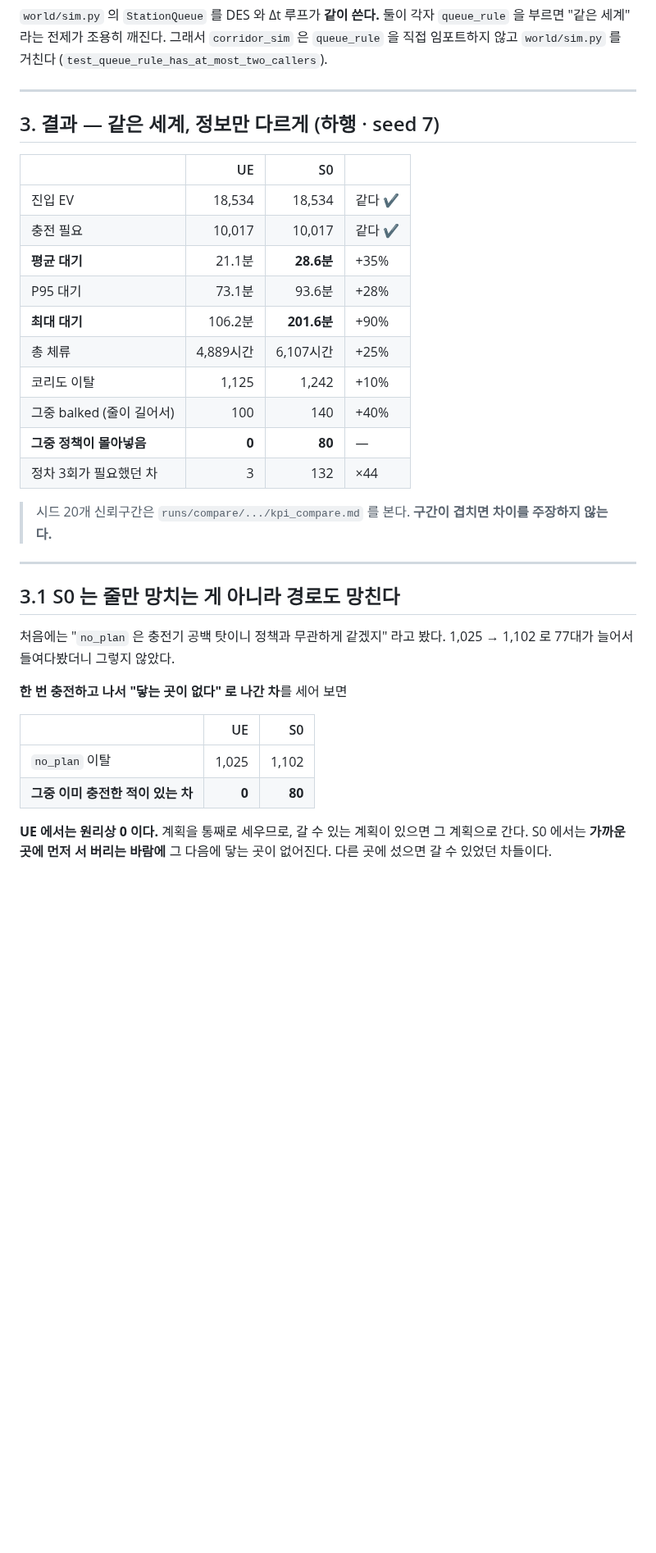
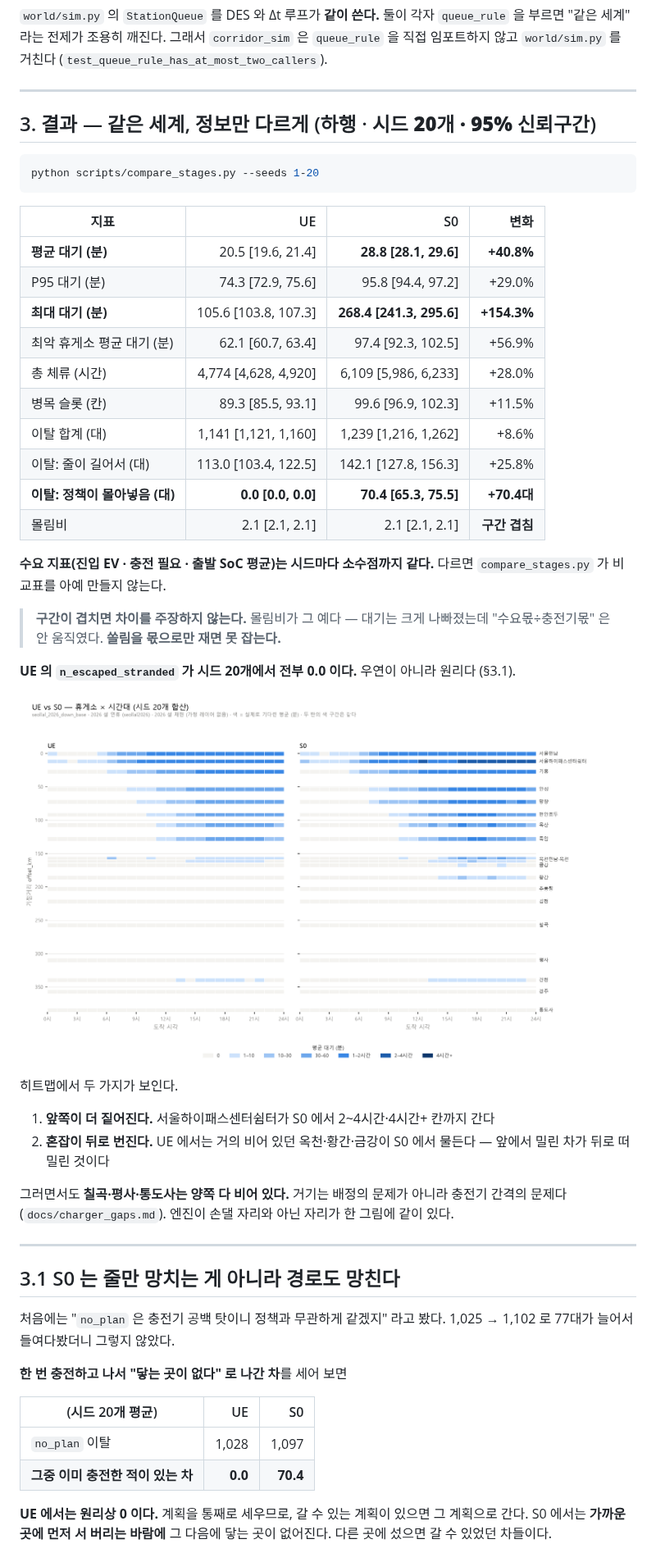
Before and after one commit to yoon3660/Capstone_2026, a Markdown page: docs/s0.md, the part around one of its changes. Shown at 82% size. Rendered like a GitHub page; pictures changed too: docs/figures/s0_vs_ue_heatmap.png (added); blank space fills up the shorter version.

````diff
--- a/docs/s0.md
+++ b/docs/s0.md
@@ -84,23 +84,45 @@ S0 는 **제 충전시간은 정확히 안다.** 큐가 쓰는 `charge_time_min`
 
 ---
 
-## 3. 결과 — 같은 세계, 정보만 다르게 (하행 · seed 7)
+## 3. 결과 — 같은 세계, 정보만 다르게 (하행 · **시드 20개 · 95% 신뢰구간**)
 
-| | UE | S0 | |
-|---|---:|---:|---|
-| 진입 EV | 18,534 | 18,534 | 같다 ✔ |
-| 충전 필요 | 10,017 | 10,017 | 같다 ✔ |
-| **평균 대기** | 21.1분 | **28.6분** | +35% |
-| P95 대기 | 73.1분 | 93.6분 | +28% |
-| **최대 대기** | 106.2분 | **201.6분** | +90% |
-| 총 체류 | 4,889시간 | 6,107시간 | +25% |
-| 코리도 이탈 | 1,125 | 1,242 | +10% |
-| 그중 balked (줄이 길어서) | 100 | 140 | +40% |
-| **그중 정책이 몰아넣음** | **0** | **80** | — |
-| 정차 3회가 필요했던 차 | 3 | 132 | ×44 |
+```bash
+python scripts/compare_stages.py --seeds 1-20
+```
 
-> 시드 20개 신뢰구간은 `runs/compare/.../kpi_compare.md` 를 본다. **구간이 겹치면
-> 차이를 주장하지 않는다.**
+| 지표 | UE | S0 | 변화 |
+|---|---:|---:|---:|
+| **평균 대기 (분)** | 20.5 [19.6, 21.4] | **28.8 [28.1, 29.6]** | **+40.8%** |
+| P95 대기 (분) | 74.3 [72.9, 75.6] | 95.8 [94.4, 97.2] | +29.0% |
+| **최대 대기 (분)** | 105.6 [103.8, 107.3] | **268.4 [241.3, 295.6]** | **+154.3%** |
+| 최악 휴게소 평균 대기 (분) | 62.1 [60.7, 63.4] | 97.4 [92.3, 102.5] | +56.9% |
+| 총 체류 (시간) | 4,774 [4,628, 4,920] | 6,109 [5,986, 6,233] | +28.0% |
+| 병목 슬롯 (칸) | 89.3 [85.5, 93.1] | 99.6 [96.9, 102.3] | +11.5% |
+| 이탈 합계 (대) | 1,141 [1,121, 1,160] | 1,239 [1,216, 1,262] | +8.6% |
+| 이탈: 줄이 길어서 (대) | 113.0 [103.4, 122.5] | 142.1 [127.8, 156.3] | +25.8% |
+| **이탈: 정책이 몰아넣음 (대)** | **0.0 [0.0, 0.0]** | **70.4 [65.3, 75.5]** | **+70.4대** |
+| 몰림비 | 2.1 [2.1, 2.1] | 2.1 [2.1, 2.1] | **구간 겹침** |
+
+**수요 지표(진입 EV · 충전 필요 · 출발 SoC 평균)는 시드마다 소수점까지 같다.**
+다르면 `compare_stages.py` 가 비교표를 아예 만들지 않는다.
+
+> **구간이 겹치면 차이를 주장하지 않는다.** 몰림비가 그 예다 — 대기는 크게
+> 나빠졌는데 "수요몫÷충전기몫" 은 안 움직였다. **쏠림을 몫으로만 재면 못 잡는다.**
+
+**UE 의 `n_escaped_stranded` 가 시드 20개에서 전부 0.0 이다.** 우연이 아니라
+원리다 (§3.1).
+
+![UE vs S0 히트맵](figures/s0_vs_ue_heatmap.png)
+
+히트맵에서 두 가지가 보인다.
+
+1. **앞쪽이 더 짙어진다.** 서울하이패스센터쉼터가 S0 에서 2~4시간·4시간+ 칸까지 간다
+2. **혼잡이 뒤로 번진다.** UE 에서는 거의 비어 있던 옥천·황간·금강이 S0 에서 물든다 —
+   앞에서 밀린 차가 뒤로 떠밀린 것이다
+
+그러면서도 **칠곡·평사·통도사는 양쪽 다 비어 있다.** 거기는 배정의 문제가 아니라
+충전기 간격의 문제다 (`docs/charger_gaps.md`). 엔진이 손댈 자리와 아닌 자리가
+한 그림에 같이 있다.
 
 ---
 
@@ -111,10 +133,10 @@ S0 는 **제 충전시간은 정확히 안다.** 큐가 쓰는 `charge_time_min`
 
 **한 번 충전하고 나서 "닿는 곳이 없다" 로 나간 차**를 세어 보면
 
-| | UE | S0 |
+| (시드 20개 평균) | UE | S0 |
 |---|---:|---:|
-| `no_plan` 이탈 | 1,025 | 1,102 |
-| **그중 이미 충전한 적이 있는 차** | **0** | **80** |
+| `no_plan` 이탈 | 1,028 | 1,097 |
+| **그중 이미 충전한 적이 있는 차** | **0.0** | **70.4** |
 
 **UE 에서는 원리상 0 이다.** 계획을 통째로 세우므로, 갈 수 있는 계획이 있으면 그
 계획으로 간다. S0 에서는 **가까운 곳에 먼저 서 버리는 바람에** 그 다음에 닿는 곳이
````
Also changed, not shown: other parts of docs/s0.md (+3 -3 lines), docs/dev_log.md (+21 -13 lines), 2 other files.
